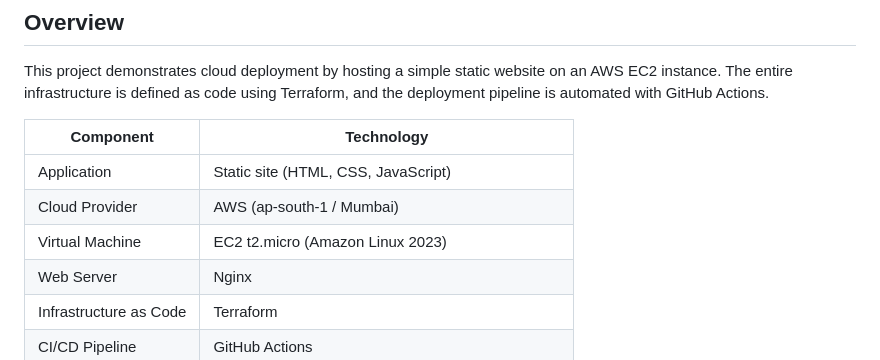
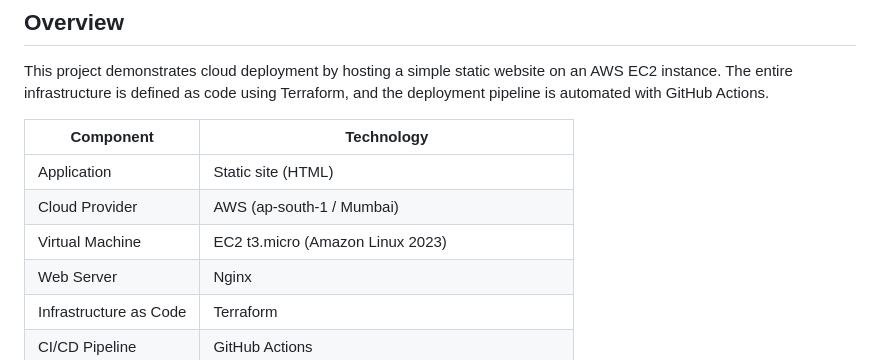
Before and after one commit to harthik212/cloud-assessment-project, a Markdown page: README.md, the part around one of its changes. Drawn GitHub-style.

```diff
--- a/README.md
+++ b/README.md
@@ -11,9 +11,9 @@ and the deployment pipeline is automated with GitHub Actions.
 
 | Component | Technology |
 | --- | --- |
-| Application | Static site (HTML, CSS, JavaScript) |
+| Application | Static site (HTML) |
 | Cloud Provider | AWS (ap-south-1 / Mumbai) |
-| Virtual Machine | EC2 t2.micro (Amazon Linux 2023) |
+| Virtual Machine | EC2 t3.micro (Amazon Linux 2023) |
 | Web Server | Nginx |
 | Infrastructure as Code | Terraform |
 | CI/CD Pipeline | GitHub Actions |
```
Also changed, not shown: other parts of README.md (+1 -1 lines).
